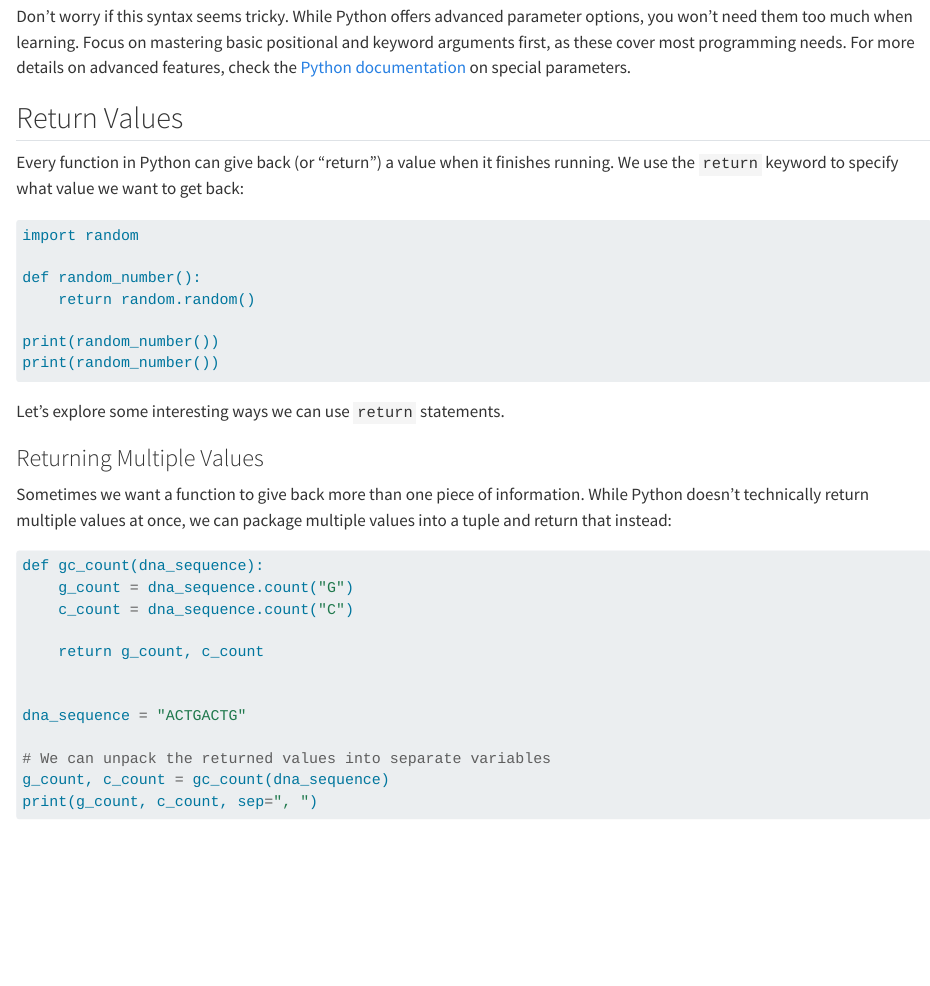
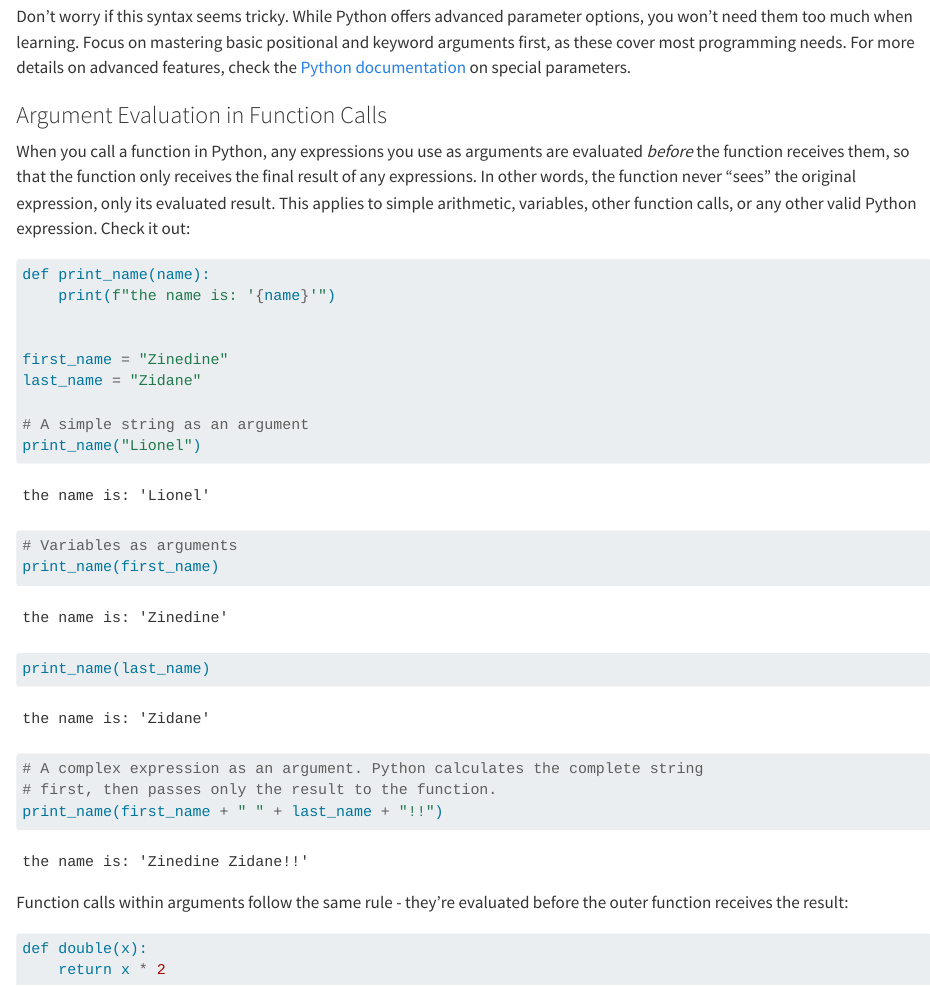
Before and after one commit to mooreryan/practical_python, a Quarto document (chapters/04_functions.qmd): the page in a window 1100 px wide, from 18000 px down. Rendered offline with R 4.5, knitr and Pandoc in place of Quarto, with nearby package versions.

Commit message:
Add argument evaluation section

````diff
--- a/chapters/04_functions.qmd
+++ b/chapters/04_functions.qmd
@@ -679,3 +679,33 @@ except TypeError as error:
 ```
 
 Don't worry if this syntax seems tricky. While Python offers advanced parameter options, you won't need them too much when learning. Focus on mastering basic positional and keyword arguments first, as these cover most programming needs. For more details on advanced features, check the [Python documentation](https://docs.python.org/3/tutorial/controlflow.html#special-parameters) on special parameters.
+
+### Argument Evaluation in Function Calls
+
+When you call a function in Python, any expressions you use as arguments are evaluated _before_ the function receives them, so that the function only receives the final result of any expressions. In other words, the function never "sees" the original expression, only its evaluated result. This applies to simple arithmetic, variables, other function calls, or any other valid Python expression. Check it out:
+
+```{python}
+def print_name(name):
+    print(f"the name is: '{name}'")
+
+
+first_name = "Zinedine"
+last_name = "Zidane"
+
+# A simple string as an argument
+print_name("Lionel")
+
+# Variables as arguments
+print_name(first_name)
+print_name(last_name)
+
+# A complex expression as an argument. Python calculates the complete string
+# first, then passes only the result to the function.
+print_name(first_name + " " + last_name + "!!")
+```
+
+Function calls within arguments follow the same rule - they're evaluated before the outer function receives the result:
+
+```{python}
+def double(x):
+    return x * 2
````
Also changed, not shown: chapters/04_functions.qmd (10 more changed lines), 2 other files.
